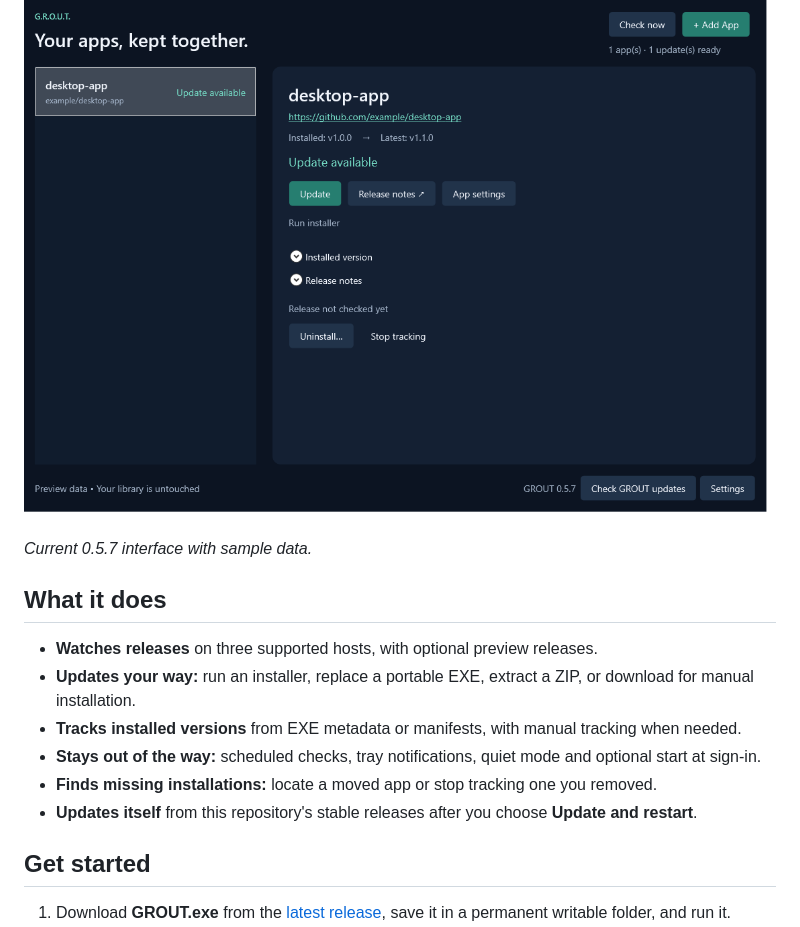
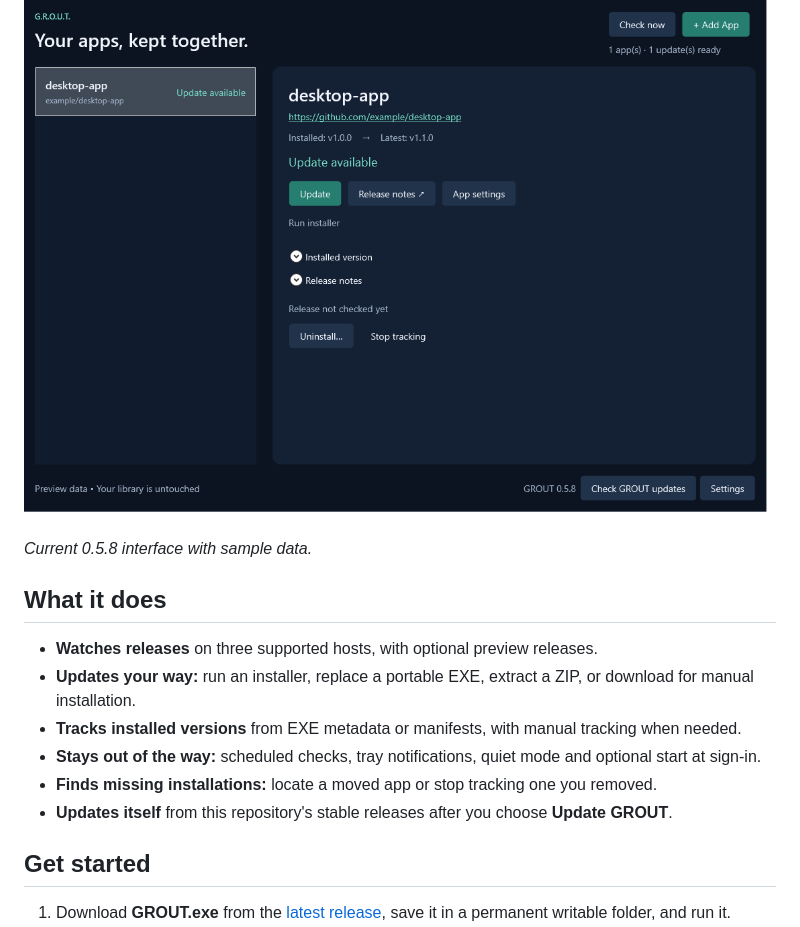
Before and after one commit to sirkuttin/GROUT, a Markdown page: README.md, the part around the change. Drawn GitHub-style; pictures changed too: docs/images/library.png.

Commit message:
Show a single GROUT update action for 0.5.8

```diff
--- a/README.md
+++ b/README.md
@@ -12,7 +12,7 @@ Great apps on Git repositories do not always include an updater. GROUT fills tha
 
 <img src="docs/images/library.png" alt="GROUT library showing installed and latest versions with update controls" width="850">
 
-*Current 0.5.7 interface with sample data.*
+*Current 0.5.8 interface with sample data.*
 
 ## What it does
 
@@ -21,7 +21,7 @@ Great apps on Git repositories do not always include an updater. GROUT fills tha
 - **Tracks installed versions** from EXE metadata or manifests, with manual tracking when needed.
 - **Stays out of the way:** scheduled checks, tray notifications, quiet mode and optional start at sign-in.
 - **Finds missing installations:** locate a moved app or stop tracking one you removed.
-- **Updates itself** from this repository's stable releases after you choose **Update and restart**.
+- **Updates itself** from this repository's stable releases after you choose **Update GROUT**.
 
 ## Get started
 
```
Also changed, not shown: TRACKER.md (+4 -0 lines), docs/user-guide.md (+1 -1 lines), releases/v0.5.8.md (added, +7 -0 lines), docs/images/missing-app.png, 3 other files.
